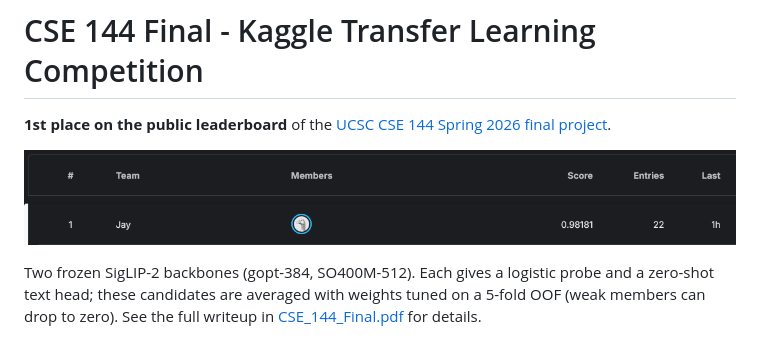
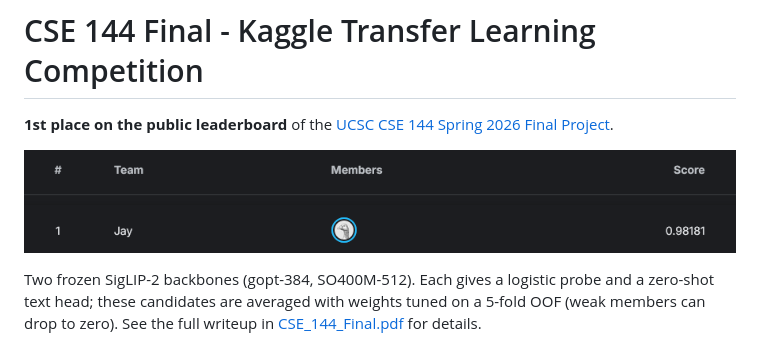
Before and after one commit to jayjanii/CSE-144-Kaggle-Competition, a Markdown page: README.md, the part around the change. GitHub-like rendering; pictures changed too: kaggle-lb-placement.png (deleted), lb-pos.png (added).

```diff
--- a/README.md
+++ b/README.md
@@ -1,9 +1,9 @@
 # CSE 144 Final - Kaggle Transfer Learning Competition
 
 **1st place on the public leaderboard** of the
-[UCSC CSE 144 Spring 2026 final project](https://www.kaggle.com/competitions/ucsc-cse-144-spring-2026-final-project).
+[UCSC CSE 144 Spring 2026 Final Project](https://www.kaggle.com/competitions/ucsc-cse-144-spring-2026-final-project).
 
-![Kaggle leaderboard placement](kaggle-lb-placement.png)
+![Kaggle leaderboard placement](lb-pos.png)
 
 Two frozen SigLIP-2 backbones (gopt-384, SO400M-512). Each gives a logistic
 probe and a zero-shot text head; these candidates are averaged with weights
```
